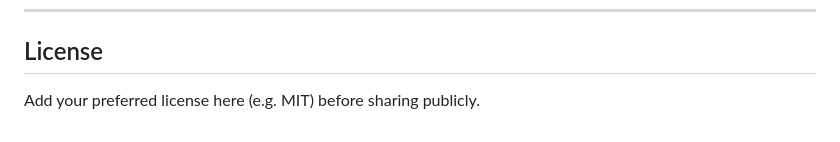
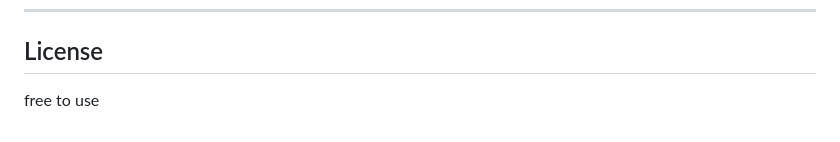
Before and after one commit to babak-oak/strategy-workshop, a Markdown page: README.md, the part around the change. Drawn GitHub-style.

```diff
--- a/README.md
+++ b/README.md
@@ -66,4 +66,4 @@ The tools follow the value-innovation logic of *Blue Ocean Strategy* (Kim & Maub
 
 ## License
 
-Add your preferred license here (e.g. MIT) before sharing publicly.
+free to use
```
